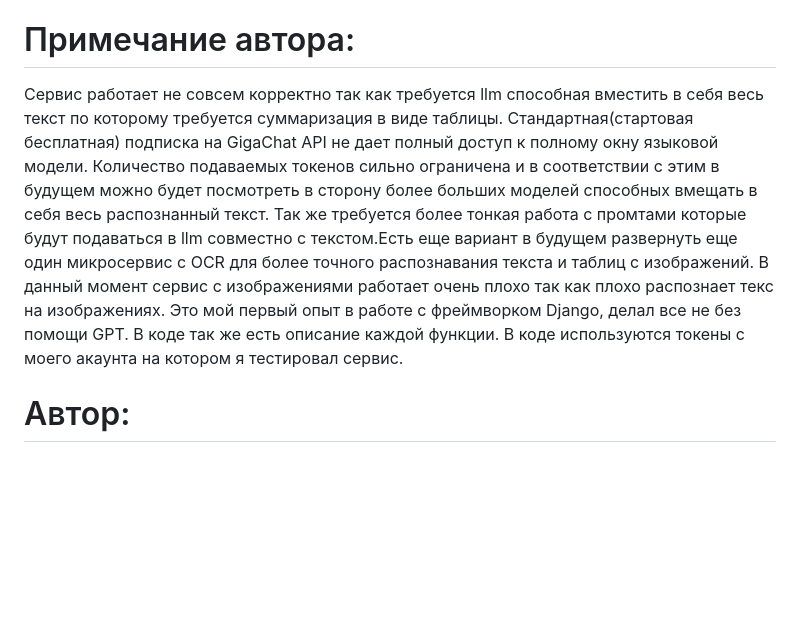
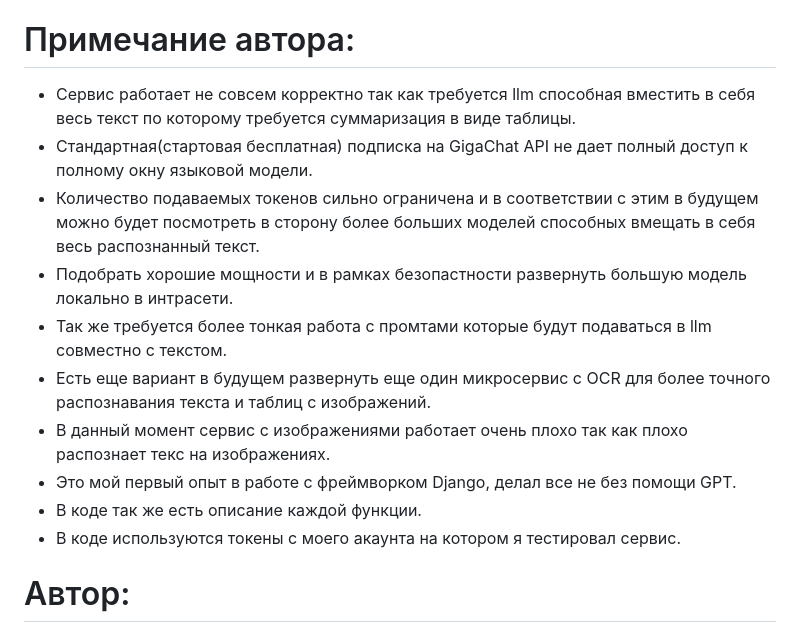
Before and after one commit to Marat3452/pdf_summary, a Markdown page: README.md, the part around the change. Drawn GitHub-style; blank space fills up the shorter version.

```diff
--- a/README.md
+++ b/README.md
@@ -55,7 +55,16 @@ docker-compose up --build
 - После обработки вы можете скачать результат распознанного текста в формате `DOCX` или `Excel` файл в котором будет содержаться содержимое окна __Summary__.
 
 # Примечание автора:
-Сервис работает не совсем корректно так как требуется llm способная вместить в себя весь текст по которому требуется суммаризация в виде таблицы. Стандартная(стартовая бесплатная) подписка на GigaChat API не дает полный доступ к полному окну языковой модели. Количество подаваемых токенов сильно ограничена и в соответствии с этим в будущем можно будет посмотреть в сторону более больших моделей способных вмещать в себя весь распознанный текст. Так же требуется более тонкая работа с промтами которые будут подаваться в llm совместно с текстом.Есть еще вариант в будущем развернуть еще один микросервис с OCR для более точного распознавания текста и таблиц с изображений. В данный момент сервис с изображениями работает очень плохо так как плохо распознает текс на изображениях. Это мой первый опыт в работе с фреймворком Django, делал все не без помощи GPT. В коде так же есть описание каждой функции. В коде используются токены с моего акаунта на котором я тестировал сервис.
+ - Сервис работает не совсем корректно так как требуется llm способная вместить в себя весь текст по которому требуется суммаризация в виде таблицы.
+ - Стандартная(стартовая бесплатная) подписка на GigaChat API не дает полный доступ к полному окну языковой модели.
+ - Количество подаваемых токенов сильно ограничена и в соответствии с этим в будущем можно будет посмотреть в сторону более больших моделей способных вмещать в себя весь распознанный текст.
+ - Подобрать хорошие мощности и в рамках безопастности развернуть большую модель локально в интрасети.
+ - Так же требуется более тонкая работа с промтами которые будут подаваться в llm совместно с текстом.
+ - Есть еще вариант в будущем развернуть еще один микросервис с OCR для более точного распознавания текста и таблиц с изображений.
+ - В данный момент сервис с изображениями работает очень плохо так как плохо распознает текс на изображениях.
+ - Это мой первый опыт в работе с фреймворком Django, делал все не без помощи GPT.
+ - В коде так же есть описание каждой функции.
+ - В коде используются токены с моего акаунта на котором я тестировал сервис.
 
 # Автор:
 Ибраев Марат
```
